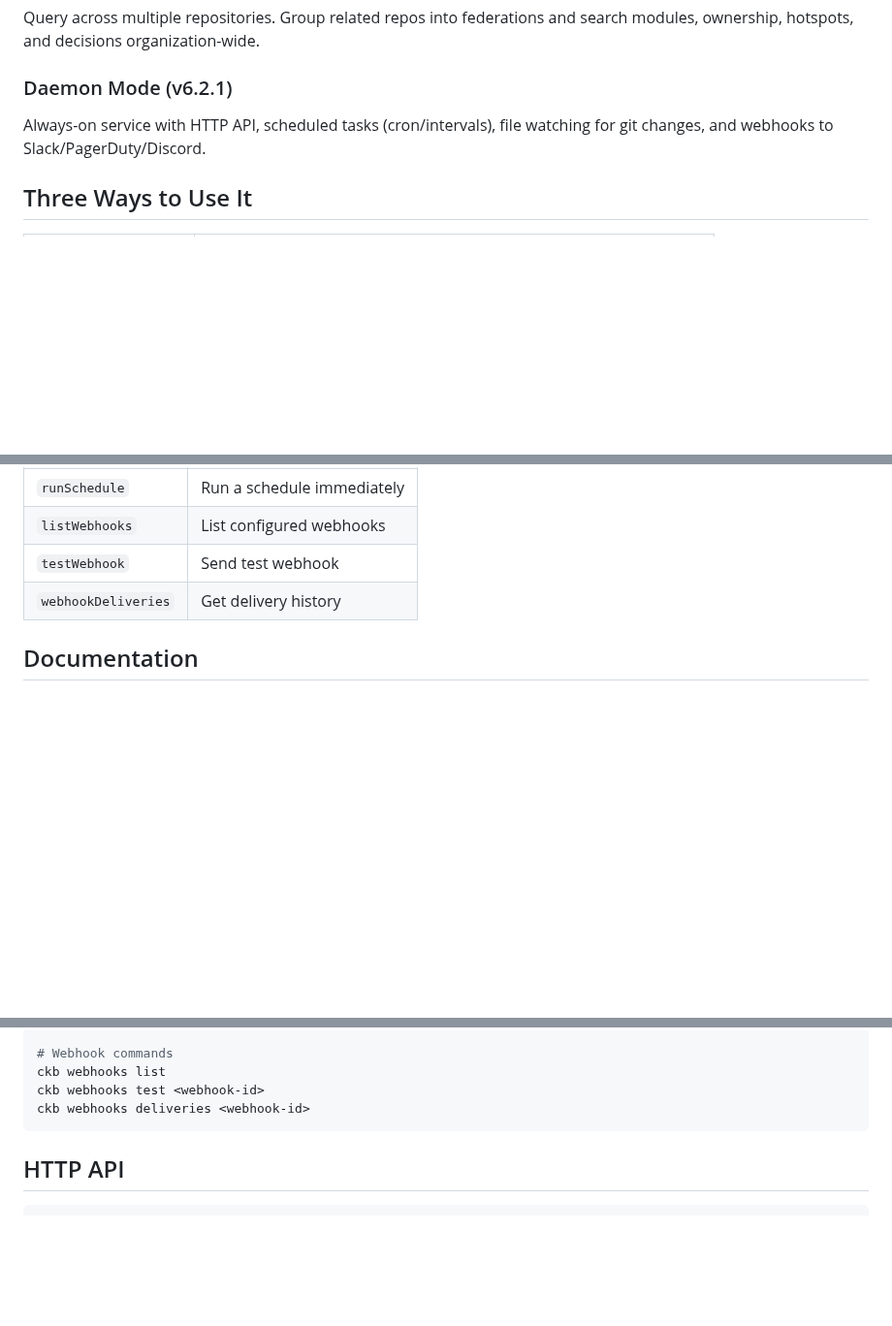
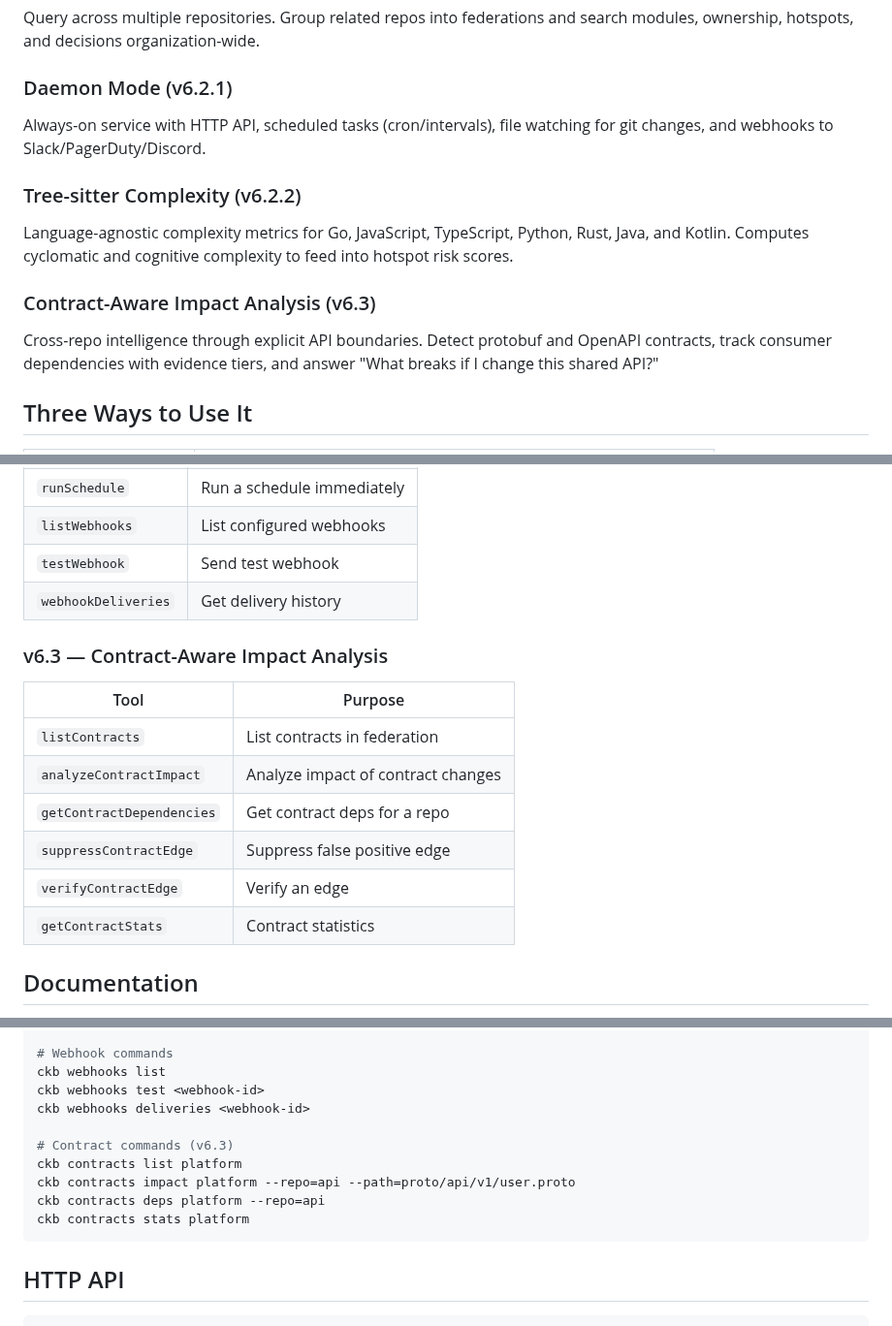
Before and after one commit to SimplyLiz/CodeMCP, a Markdown page: README.md, 3 parts joined by grey strips. Shown at 97% size. Drawn GitHub-style; blank space fills up the shorter version.

Commit message:
docs: Update README with v6.3 contract analysis features
- Add Contract-Aware Impact Analysis section
- Add Tree-sitter Complexity section (v6.2.2)
- Update MCP tools count (44 → 50)
- Add v6.3 tools table
- Add contract CLI commands
- Update documentation links

🤖 Generated with [Claude Code](https://claude.com/claude-code)

Co-Authored-By: Claude Opus 4.5 <noreply@anthropic.com>

````diff
--- a/README.md
+++ b/README.md
@@ -42,6 +42,12 @@ Query across multiple repositories. Group related repos into federations and sea
 ### Daemon Mode (v6.2.1)
 Always-on service with HTTP API, scheduled tasks (cron/intervals), file watching for git changes, and webhooks to Slack/PagerDuty/Discord.
 
+### Tree-sitter Complexity (v6.2.2)
+Language-agnostic complexity metrics for Go, JavaScript, TypeScript, Python, Rust, Java, and Kotlin. Computes cyclomatic and cognitive complexity to feed into hotspot risk scores.
+
+### Contract-Aware Impact Analysis (v6.3)
+Cross-repo intelligence through explicit API boundaries. Detect protobuf and OpenAPI contracts, track consumer dependencies with evidence tiers, and answer "What breaks if I change this shared API?"
+
 ## Three Ways to Use It
 
 | Interface | Best For |
@@ -150,6 +156,16 @@ CKB exposes code intelligence through the Model Context Protocol:
 | `testWebhook` | Send test webhook |
 | `webhookDeliveries` | Get delivery history |
 
+### v6.3 — Contract-Aware Impact Analysis
+| Tool | Purpose |
+|------|---------|
+| `listContracts` | List contracts in federation |
+| `analyzeContractImpact` | Analyze impact of contract changes |
+| `getContractDependencies` | Get contract deps for a repo |
+| `suppressContractEdge` | Suppress false positive edge |
+| `verifyContractEdge` | Verify an edge |
+| `getContractStats` | Contract statistics |
+
 ## Documentation
 
 📚 **[Full Documentation Wiki](https://github.com/SimplyLiz/CodeMCP/wiki)**
@@ -231,6 +247,12 @@ ckb daemon schedule run <schedule-id>
 ckb webhooks list
 ckb webhooks test <webhook-id>
 ckb webhooks deliveries <webhook-id>
+
+# Contract commands (v6.3)
+ckb contracts list platform
+ckb contracts impact platform --repo=api --path=proto/api/v1/user.proto
+ckb contracts deps platform --repo=api
+ckb contracts stats platform
 ```
 
 ## HTTP API
````
Also changed, not shown: other parts of README.md (+4 -3 lines).
